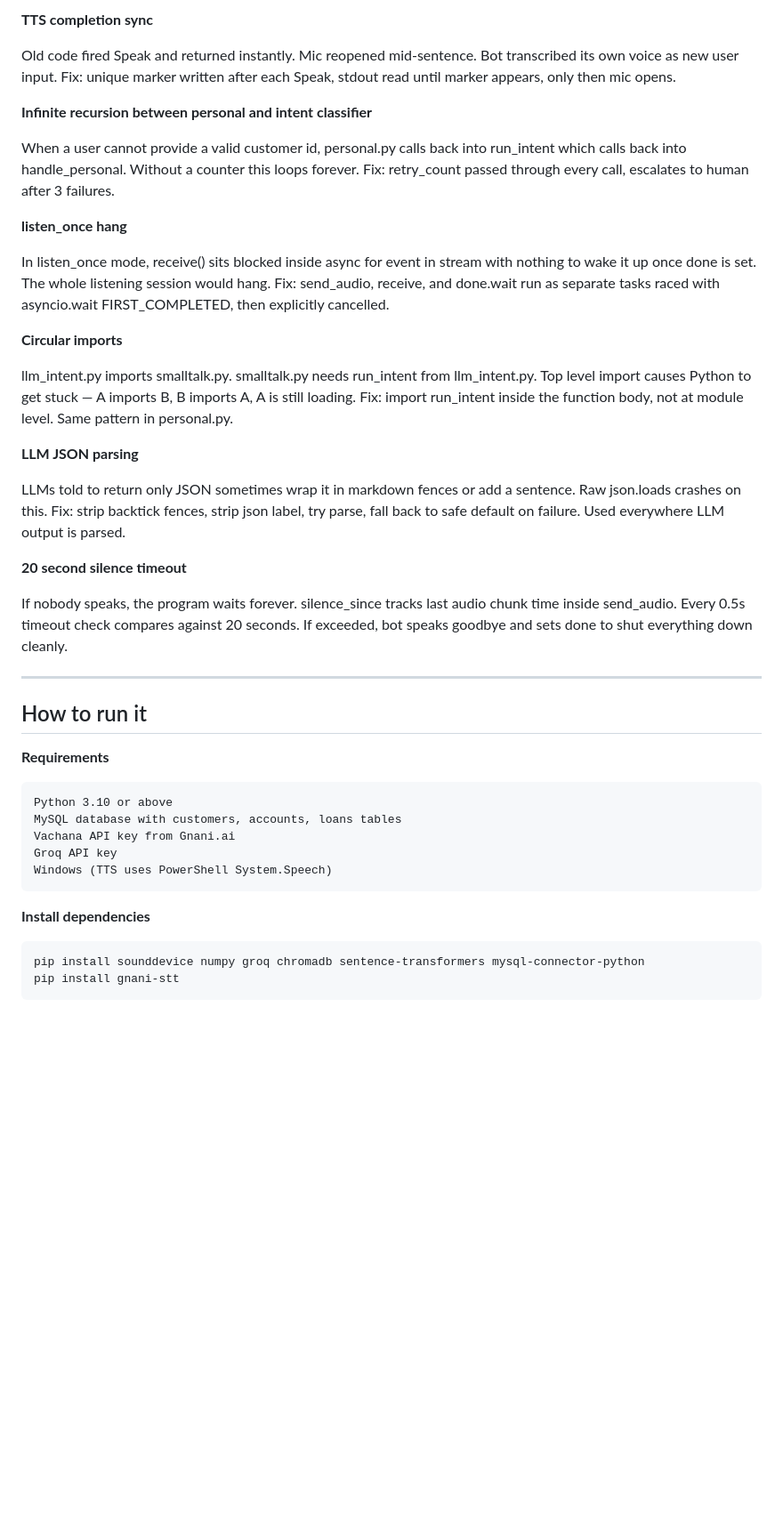
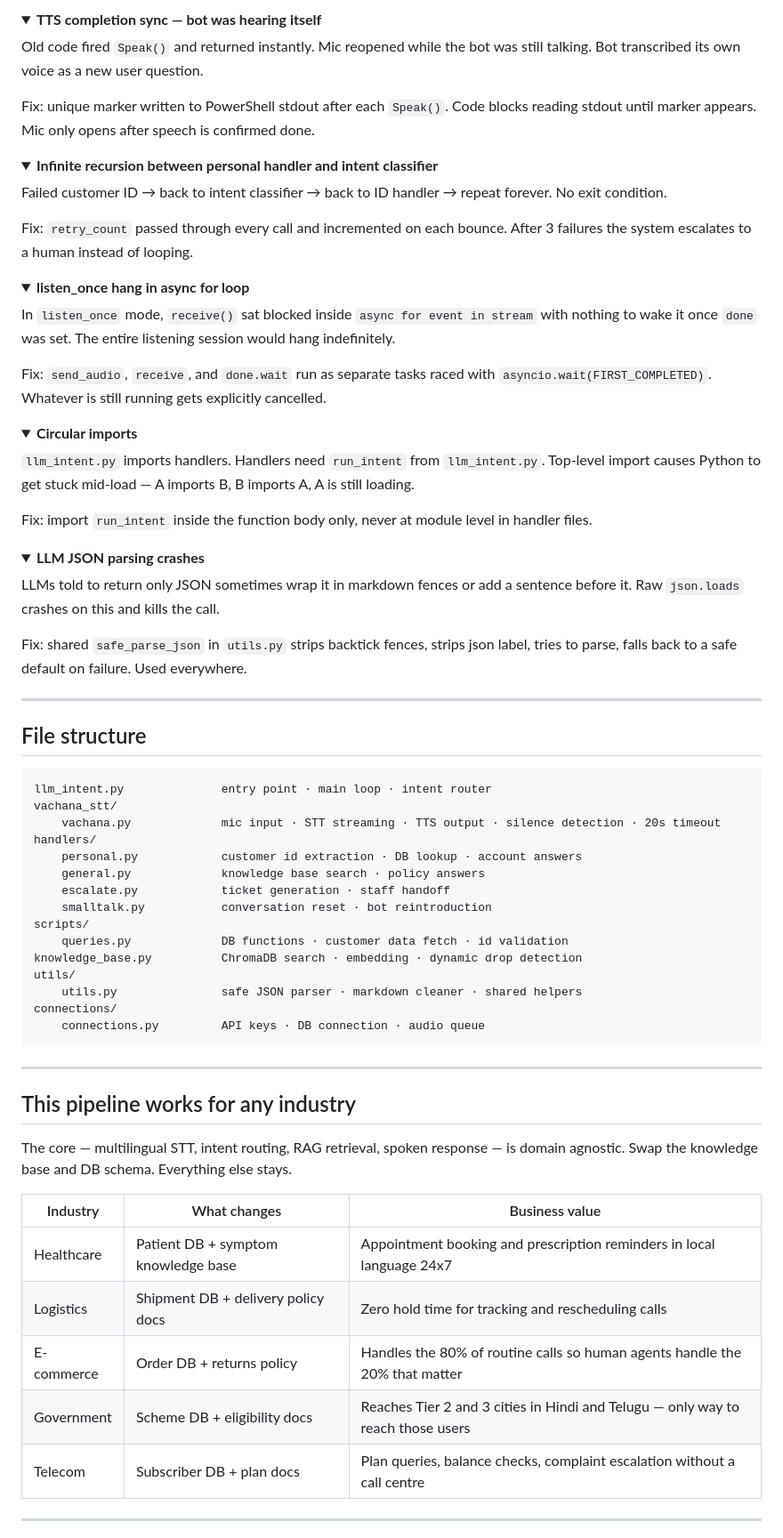
Before and after one commit to niharnandala/Banking_Voice_Agent_With_intelligent_Routing, a Markdown page: README.MD, the part around one of its changes. Shown at 89% size. GitHub-like rendering; folded sections open; blank space fills up the shorter version.

````diff
--- a/README.MD
+++ b/README.MD
@@ -178,44 +167,79 @@ _main_loop.call_soon_threadsafe(audio_queue.put_nowait, indata[:, 0].copy())
 
-**TTS completion sync**
+<details>
+<summary><strong>TTS completion sync — bot was hearing itself</strong></summary>
 
-Old code fired Speak and returned instantly. Mic reopened mid-sentence. Bot transcribed its own voice as new user input. Fix: unique marker written after each Speak, stdout read until marker appears, only then mic opens.
+Old code fired `Speak()` and returned instantly. Mic reopened while the bot was still talking. Bot transcribed its own voice as a new user question.
 
-**Infinite recursion between personal and intent classifier**
+Fix: unique marker written to PowerShell stdout after each `Speak()`. Code blocks reading stdout until marker appears. Mic only opens after speech is confirmed done.
+</details>
 
-When a user cannot provide a valid customer id, personal.py calls back into run_intent which calls back into handle_personal. Without a counter this loops forever. Fix: retry_count passed through every call, escalates to human after 3 failures.
+<details>
+<summary><strong>Infinite recursion between personal handler and intent classifier</strong></summary>
 
-**listen_once hang**
+Failed customer ID → back to intent classifier → back to ID handler → repeat forever. No exit condition.
 
-In listen_once mode, receive() sits blocked inside async for event in stream with nothing to wake it up once done is set. The whole listening session would hang. Fix: send_audio, receive, and done.wait run as separate tasks raced with asyncio.wait FIRST_COMPLETED, then explicitly cancelled.
+Fix: `retry_count` passed through every call and incremented on each bounce. After 3 failures the system escalates to a human instead of looping.
+</details>
 
-**Circular imports**
+<details>
+<summary><strong>listen_once hang in async for loop</strong></summary>
 
-llm_intent.py imports smalltalk.py. smalltalk.py needs run_intent from llm_intent.py. Top level import causes Python to get stuck — A imports B, B imports A, A is still loading. Fix: import run_intent inside the function body, not at module level. Same pattern in personal.py.
+In `listen_once` mode, `receive()` sat blocked inside `async for event in stream` with nothing to wake it once `done` was set. The entire listening session would hang indefinitely.
 
-**LLM JSON parsing**
+Fix: `send_audio`, `receive`, and `done.wait` run as separate tasks raced with `asyncio.wait(FIRST_COMPLETED)`. Whatever is still running gets explicitly cancelled.
+</details>
 
-LLMs told to return only JSON sometimes wrap it in markdown fences or add a sentence. Raw json.loads crashes on this. Fix: strip backtick fences, strip json label, try parse, fall back to safe default on failure. Used everywhere LLM output is parsed.
+<details>
+<summary><strong>Circular imports</strong></summary>
 
-**20 second silence timeout**
+`llm_intent.py` imports handlers. Handlers need `run_intent` from `llm_intent.py`. Top-level import causes Python to get stuck mid-load — A imports B, B imports A, A is still loading.
 
-If nobody speaks, the program waits forever. silence_since tracks last audio chunk time inside send_audio. Every 0.5s timeout check compares against 20 seconds. If exceeded, bot speaks goodbye and sets done to shut everything down cleanly.
+Fix: import `run_intent` inside the function body only, never at module level in handler files.
+</details>
+
+<details>
+<summary><strong>LLM JSON parsing crashes</strong></summary>
+
+LLMs told to return only JSON sometimes wrap it in markdown fences or add a sentence before it. Raw `json.loads` crashes on this and kills the call.
+
+Fix: shared `safe_parse_json` in `utils.py` strips backtick fences, strips json label, tries to parse, falls back to a safe default on failure. Used everywhere.
+</details>
 
 ---
 
-## How to run it
-
-**Requirements**
+## File structure
 
 ```
-Python 3.10 or above
-MySQL database with customers, accounts, loans tables
-Vachana API key from Gnani.ai
-Groq API key
-Windows (TTS uses PowerShell System.Speech)
+llm_intent.py              entry point · main loop · intent router
+vachana_stt/
+    vachana.py             mic input · STT streaming · TTS output · silence detection · 20s timeout
+handlers/
+    personal.py            customer id extraction · DB lookup · account answers
+    general.py             knowledge base search · policy answers
+    escalate.py            ticket generation · staff handoff
+    smalltalk.py           conversation reset · bot reintroduction
+scripts/
+    queries.py             DB functions · customer data fetch · id validation
+knowledge_base.py          ChromaDB search · embedding · dynamic drop detection
+utils/
+    utils.py               safe JSON parser · markdown cleaner · shared helpers
+connections/
+    connections.py         API keys · DB connection · audio queue
 ```
 
-**Install dependencies**
+---
 
-```
-pip install sounddevice numpy groq chromadb sentence-transformers mysql-connector-python
-pip install gnani-stt
+## This pipeline works for any industry
+
+The core — multilingual STT, intent routing, RAG retrieval, spoken response — is domain agnostic. Swap the knowledge base and DB schema. Everything else stays.
+
+| Industry | What changes | Business value |
+|---|---|---|
+| Healthcare | Patient DB + symptom knowledge base | Appointment booking and prescription reminders in local language 24x7 |
+| Logistics | Shipment DB + delivery policy docs | Zero hold time for tracking and rescheduling calls |
+| E-commerce | Order DB + returns policy | Handles the 80% of routine calls so human agents handle the 20% that matter |
+| Government | Scheme DB + eligibility docs | Reaches Tier 2 and 3 cities in Hindi and Telugu — only way to reach those users |
+| Telecom | Subscriber DB + plan docs | Plan queries, balance checks, complaint escalation without a call centre |
+
+---
+
````
Also changed, not shown: other parts of README.MD (+171 -176 lines).
